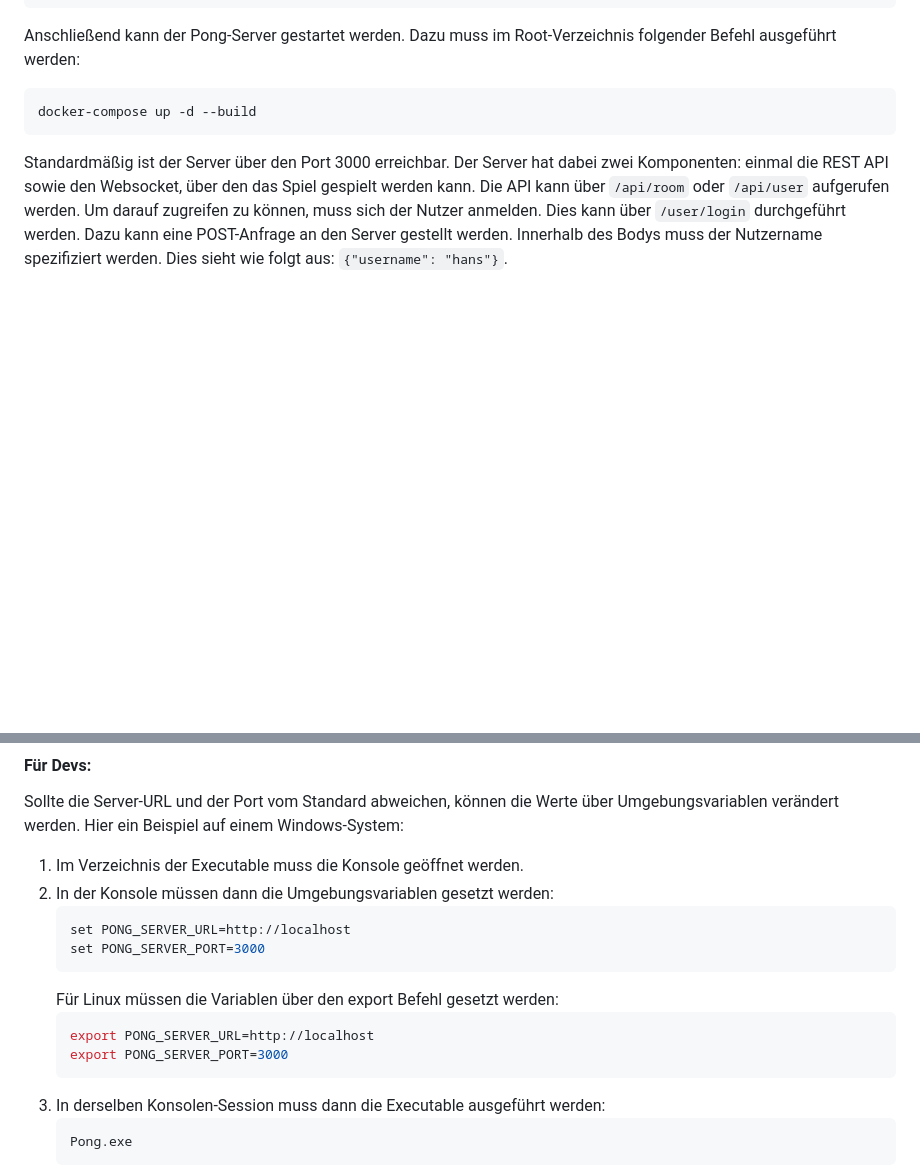
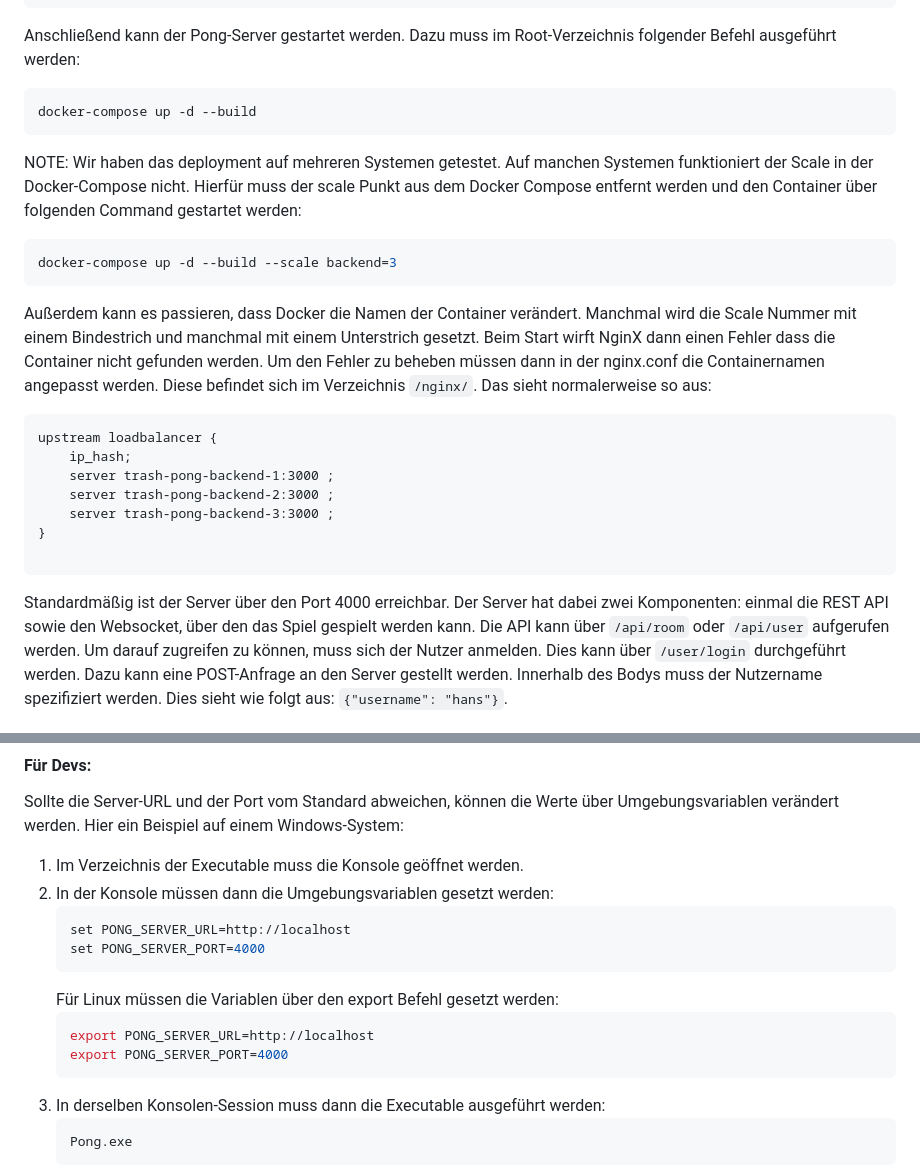
Before and after one commit to Maytastico/trash-pong, a Markdown page: README.md, 2 parts joined by grey strips. GitHub-like rendering; blank space fills up the shorter version.

````diff
--- a/README.md
+++ b/README.md
@@ -67,8 +67,26 @@ Dazu muss im Root-Verzeichnis folgender Befehl ausgeführt werden:
 ```bash
 docker-compose up -d --build
 ```
+NOTE: Wir haben das deployment auf mehreren Systemen getestet. Auf manchen Systemen funktioniert der Scale in der Docker-Compose nicht. Hierfür muss der scale Punkt aus dem Docker Compose entfernt werden und den Container über folgenden Command gestartet werden:
 
-Standardmäßig ist der Server über den Port 3000 erreichbar.
+```bash
+docker-compose up -d --build --scale backend=3
+```
+
+Außerdem kann es passieren, dass Docker die Namen der Container verändert. Manchmal wird die Scale Nummer mit einem Bindestrich und manchmal mit einem Unterstrich gesetzt. Beim Start wirft NginX dann einen Fehler dass die Container nicht gefunden werden.
+Um den Fehler zu beheben müssen dann in der nginx.conf die Containernamen angepasst werden. Diese befindet sich im Verzeichnis ```/nginx/```.
+Das sieht normalerweise so aus:
+```
+upstream loadbalancer {
+    ip_hash;
+    server trash-pong-backend-1:3000 ;
+    server trash-pong-backend-2:3000 ;
+    server trash-pong-backend-3:3000 ;
+}
+
+```
+
+Standardmäßig ist der Server über den Port 4000 erreichbar.
 Der Server hat dabei zwei Komponenten: einmal die REST API sowie den Websocket, über den das Spiel gespielt werden kann.
 Die API kann über `/api/room` oder `/api/user` aufgerufen werden.
 Um darauf zugreifen zu können, muss sich der Nutzer anmelden. Dies kann über `/user/login` durchgeführt werden.
@@ -129,12 +147,12 @@ Hier ein Beispiel auf einem Windows-System:
 2. In der Konsole müssen dann die Umgebungsvariablen gesetzt werden:
     ```bash
     set PONG_SERVER_URL=http://localhost
-    set PONG_SERVER_PORT=3000
+    set PONG_SERVER_PORT=4000
     ```
     Für Linux müssen die Variablen über den export Befehl gesetzt werden:
     ```bash
     export PONG_SERVER_URL=http://localhost
-    export PONG_SERVER_PORT=3000
+    export PONG_SERVER_PORT=4000
     ```
 3. In derselben Konsolen-Session muss dann die Executable ausgeführt werden:
     ```bash
````
